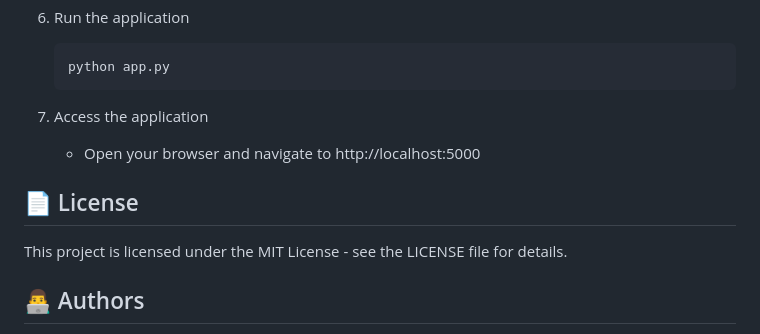
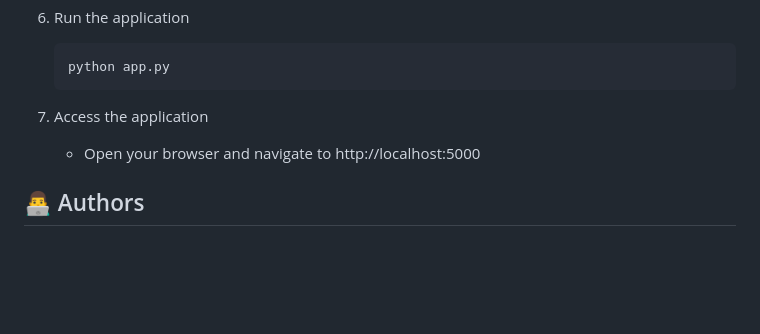
Before and after one commit to soungofmusic/SurfCompeitionDatabase, a Markdown page: README.md, the part around the change. Rendered like a GitHub page; blank space fills up the shorter version.

```diff
--- a/README.md
+++ b/README.md
@@ -225,9 +225,6 @@ ORDER BY hs.score_num DESC;
 7. Access the application
    - Open your browser and navigate to http://localhost:5000
 
-## 📄 License
-This project is licensed under the MIT License - see the LICENSE file for details.
-
 ## 👨‍💻 Authors
 - Alan Massey
 - Spencer Oung
```
